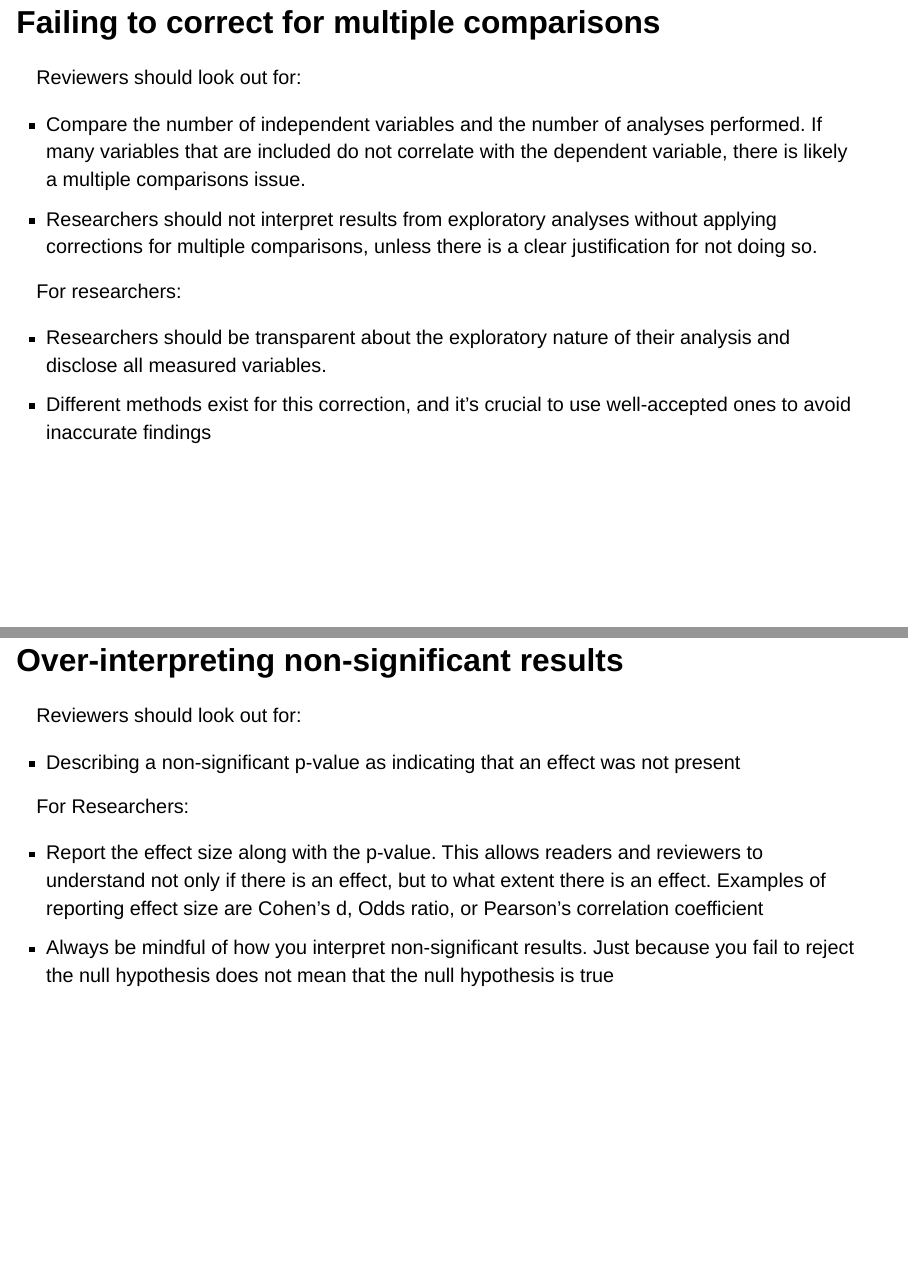
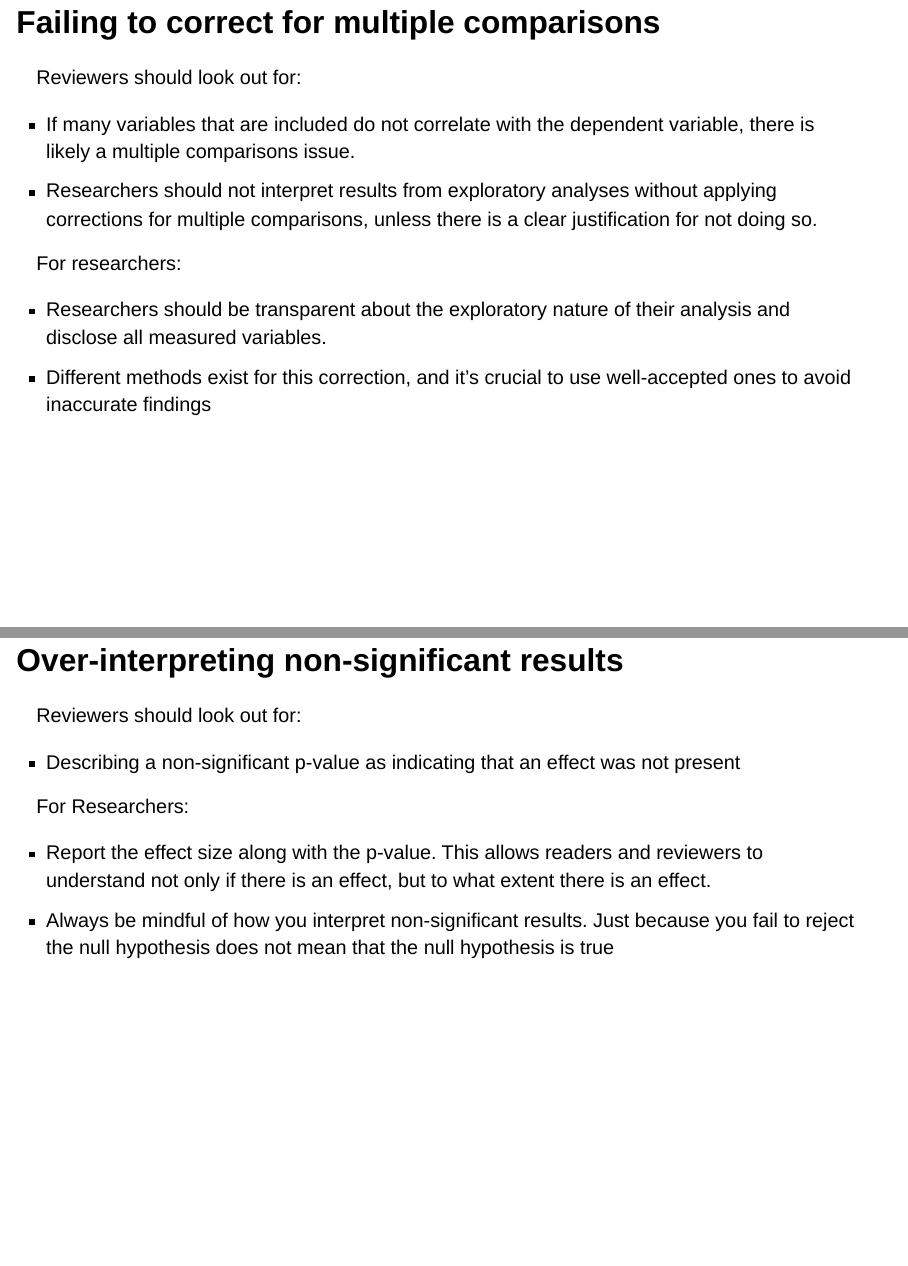
Before and after one commit to sw24f/seminar-presentation-melpd, a Quarto document (presentation.qmd): pages 21 and 23 of 29, joined at a grey line. Rendered offline with R 4.5, knitr and Pandoc in place of Quarto, with nearby package versions; drawn as Slidy slides in place of the format the file asks for.

Commit message:
fixed small error

```diff
--- a/presentation.qmd
+++ b/presentation.qmd
@@ -211,8 +211,7 @@ The Problem
 
 Reviewers should look out for:
 
-- Compare the number of independent variables and the number of analyses performed. If many variables that are included
-do not correlate with the dependent variable, there is likely a multiple comparisons issue.
+- If many variables that are included do not correlate with the dependent variable, there is likely a multiple comparisons issue.
 - Researchers should not interpret results from exploratory analyses without applying corrections for multiple comparisons,
 unless there is a clear justification for not doing so.
 
@@ -239,7 +238,7 @@ Reviewers should look out for:
 For Researchers:
 
 - Report the effect size along with the p-value. This allows readers and reviewers to understand not only if there is an effect,
-but to what extent there is an effect. Examples of reporting effect size are Cohen’s d, Odds ratio, or Pearson’s correlation coefficient
+but to what extent there is an effect.
 - Always be mindful of how you interpret non-significant results. Just because you fail to reject the null hypothesis
 does not mean that the null hypothesis is true
 
```
Also changed, not shown: presentation.qmd (2 more changed lines).
